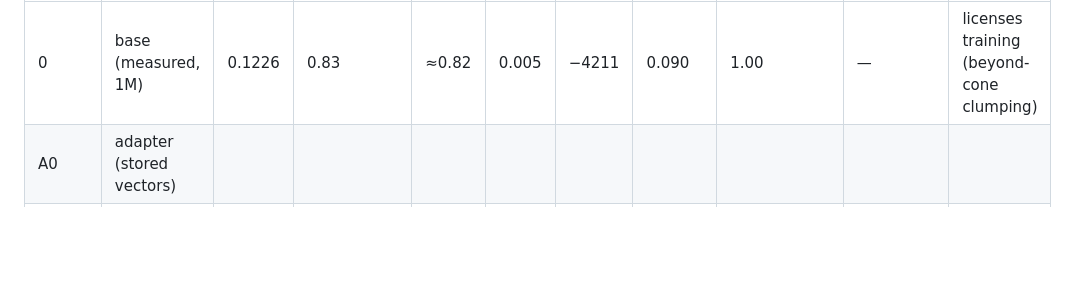
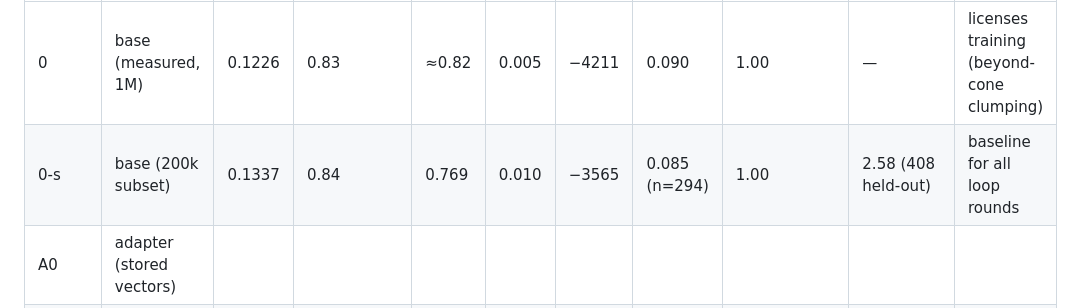
Before and after one commit to pedapudi/ambit, a Markdown page: experiments/e6_encoder_loop/LOOP.md, the part around the change. GitHub-like rendering; blank space fills up the shorter version.

Commit message:
E6: record 200k-subset round-0 baseline in the loop log

```diff
--- a/experiments/e6_encoder_loop/LOOP.md
+++ b/experiments/e6_encoder_loop/LOOP.md
@@ -21,6 +21,7 @@ after all rounds are frozen — blind-then-score.
 | round | vehicle | σ* | σ*/uniform | liftoff | env p | z | top pocket prom | overlap@10 (held-out) | flagged-cohort med. collisions | verdict |
 |---|---|---|---|---|---|---|---|---|---|---|
 | 0 | base (measured, 1M) | 0.1226 | 0.83 | ≈0.82 | 0.005 | −4211 | 0.090 | 1.00 | — | licenses training (beyond-cone clumping) |
+| 0-s | base (200k subset) | 0.1337 | 0.84 | 0.769 | 0.010 | −3565 | 0.085 (n=294) | 1.00 | 2.58 (408 held-out) | baseline for all loop rounds |
 | A0 | adapter (stored vectors) | | | | | | | | | |
 | 1 | LoRA r1 | | | | | | | | | |
 | 2 | (per rule) | | | | | | | | | |
```
